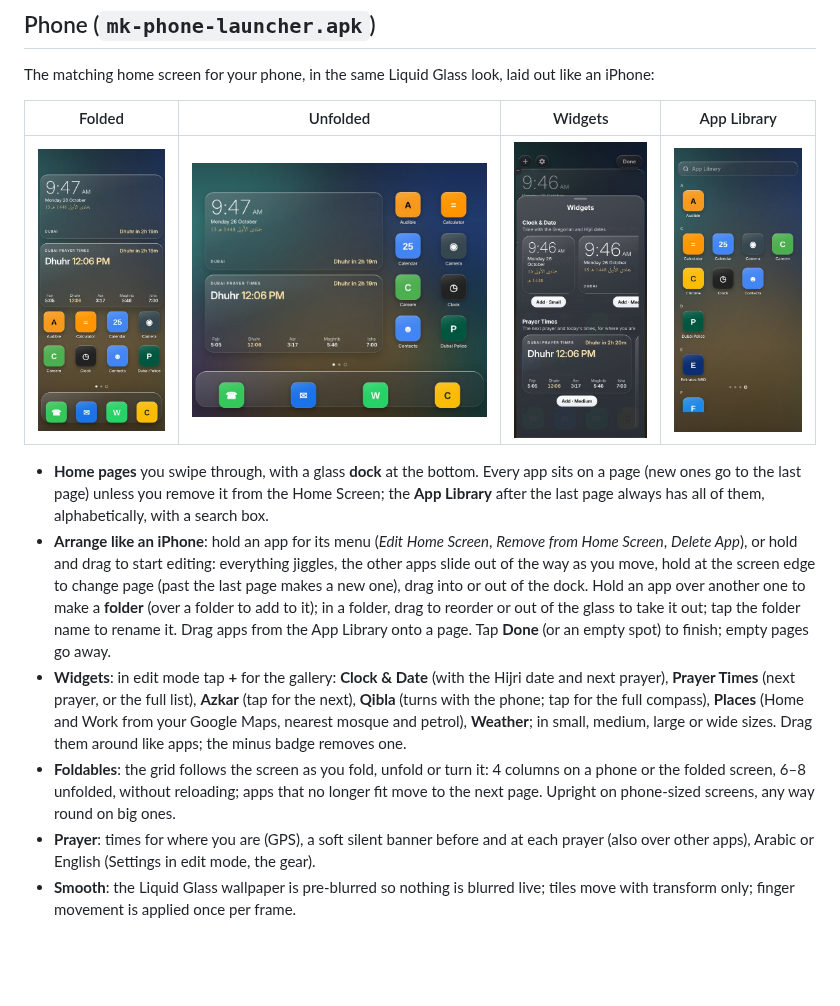
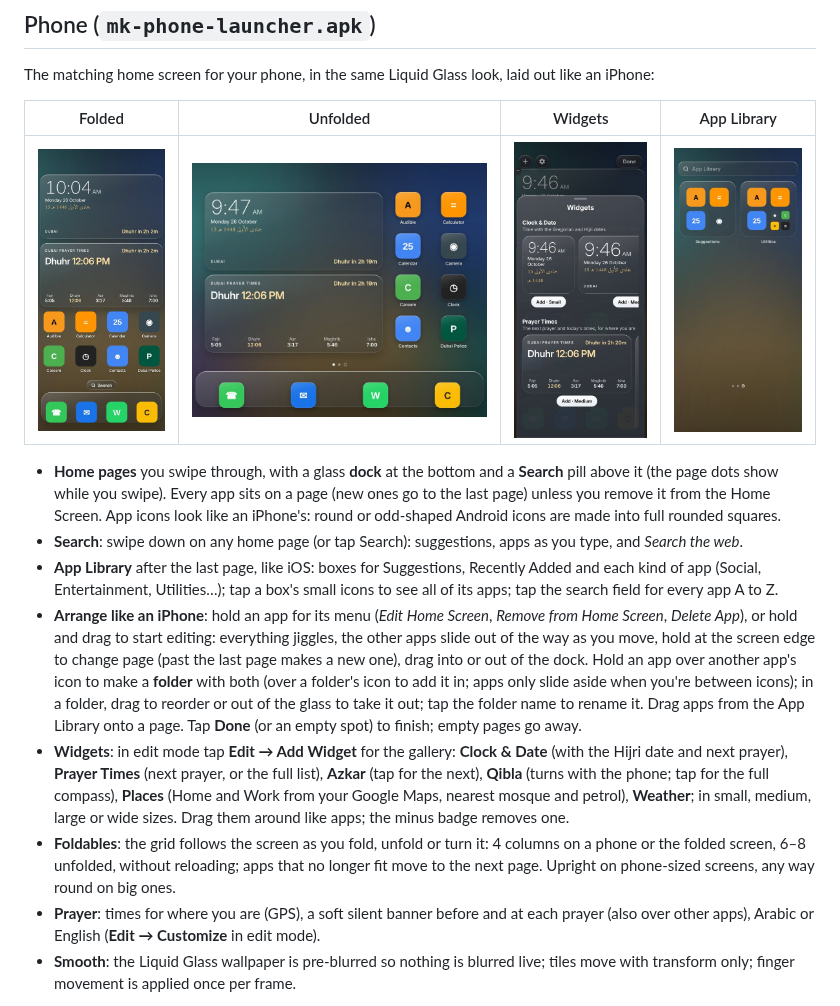
Before and after one commit to Mkuz1/google-tv-home-dashboard, a Markdown page: README.md, the part around the change. GitHub-like rendering; pictures changed too: docs/phone-home.jpg, docs/phone-library.jpg; blank space fills up the shorter version.

```diff
--- a/README.md
+++ b/README.md
@@ -73,11 +73,13 @@ The matching home screen for your phone, in the same Liquid Glass look, laid out
 |---|---|---|---|
 | ![Phone](docs/phone-home.jpg) | ![Unfolded](docs/phone-unfolded.jpg) | ![Widgets](docs/phone-widgets.jpg) | ![App Library](docs/phone-library.jpg) |
 
-- **Home pages** you swipe through, with a glass **dock** at the bottom. Every app sits on a page (new ones go to the last page) unless you remove it from the Home Screen; the **App Library** after the last page always has all of them, alphabetically, with a search box.
-- **Arrange like an iPhone**: hold an app for its menu (*Edit Home Screen*, *Remove from Home Screen*, *Delete App*), or hold and drag to start editing: everything jiggles, the other apps slide out of the way as you move, hold at the screen edge to change page (past the last page makes a new one), drag into or out of the dock. Hold an app over another one to make a **folder** (over a folder to add to it); in a folder, drag to reorder or out of the glass to take it out; tap the folder name to rename it. Drag apps from the App Library onto a page. Tap **Done** (or an empty spot) to finish; empty pages go away.
-- **Widgets**: in edit mode tap **+** for the gallery: **Clock & Date** (with the Hijri date and next prayer), **Prayer Times** (next prayer, or the full list), **Azkar** (tap for the next), **Qibla** (turns with the phone; tap for the full compass), **Places** (Home and Work from your Google Maps, nearest mosque and petrol), **Weather**; in small, medium, large or wide sizes. Drag them around like apps; the minus badge removes one.
+- **Home pages** you swipe through, with a glass **dock** at the bottom and a **Search** pill above it (the page dots show while you swipe). Every app sits on a page (new ones go to the last page) unless you remove it from the Home Screen. App icons look like an iPhone's: round or odd-shaped Android icons are made into full rounded squares.
+- **Search**: swipe down on any home page (or tap Search): suggestions, apps as you type, and *Search the web*.
+- **App Library** after the last page, like iOS: boxes for Suggestions, Recently Added and each kind of app (Social, Entertainment, Utilities…); tap a box's small icons to see all of its apps; tap the search field for every app A to Z.
+- **Arrange like an iPhone**: hold an app for its menu (*Edit Home Screen*, *Remove from Home Screen*, *Delete App*), or hold and drag to start editing: everything jiggles, the other apps slide out of the way as you move, hold at the screen edge to change page (past the last page makes a new one), drag into or out of the dock. Hold an app over another app's icon to make a **folder** with both (over a folder's icon to add it in; apps only slide aside when you're between icons); in a folder, drag to reorder or out of the glass to take it out; tap the folder name to rename it. Drag apps from the App Library onto a page. Tap **Done** (or an empty spot) to finish; empty pages go away.
+- **Widgets**: in edit mode tap **Edit → Add Widget** for the gallery: **Clock & Date** (with the Hijri date and next prayer), **Prayer Times** (next prayer, or the full list), **Azkar** (tap for the next), **Qibla** (turns with the phone; tap for the full compass), **Places** (Home and Work from your Google Maps, nearest mosque and petrol), **Weather**; in small, medium, large or wide sizes. Drag them around like apps; the minus badge removes one.
 - **Foldables**: the grid follows the screen as you fold, unfold or turn it: 4 columns on a phone or the folded screen, 6–8 unfolded, without reloading; apps that no longer fit move to the next page. Upright on phone-sized screens, any way round on big ones.
-- **Prayer**: times for where you are (GPS), a soft silent banner before and at each prayer (also over other apps), Arabic or English (Settings in edit mode, the gear).
+- **Prayer**: times for where you are (GPS), a soft silent banner before and at each prayer (also over other apps), Arabic or English (**Edit → Customize** in edit mode).
 - **Smooth**: the Liquid Glass wallpaper is pre-blurred so nothing is blurred live; tiles move with transform only; finger movement is applied once per frame.
 
 Install: open `mk-phone-launcher.apk` on the phone (allow installing from your browser or file manager), then press Home and choose *MK Launcher* → **Always** (or Settings → Apps → Default apps → Home app). It's a separate app from the car one, with its own layout. App widgets of other apps (e.g. Gmail's) aren't supported; the widgets are the launcher's own.
```
Also changed, not shown: 7 other files.
